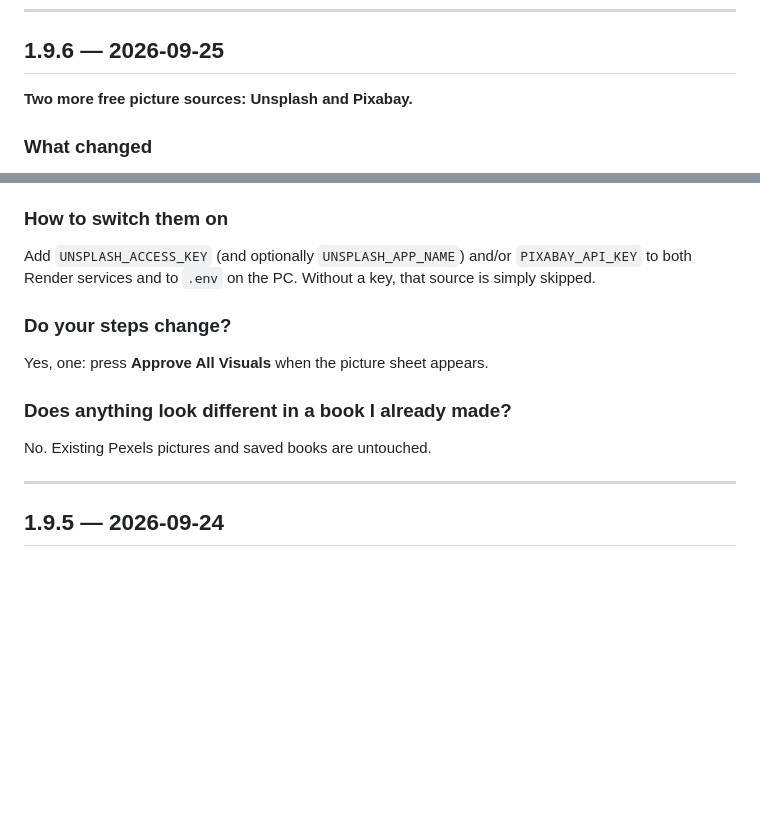
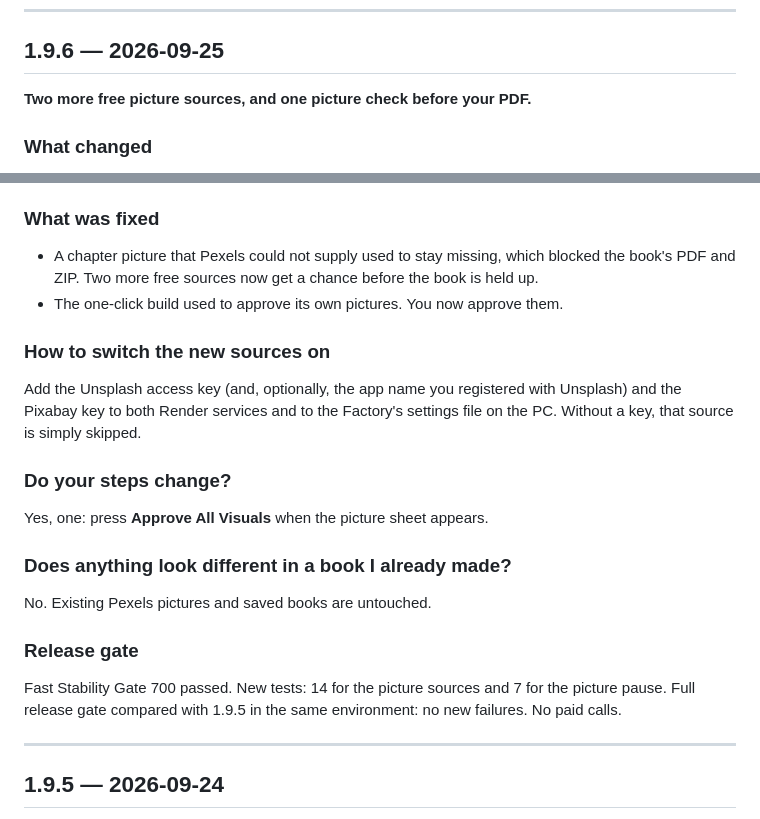
Before and after one commit to laantab/Digital-Product-Factory, a Markdown page: CHANGELOG.md, 2 parts joined by grey strips. GitHub-like rendering; blank space fills up the shorter version.

Commit message:
Factory 1.9.6: changelog entry in the required format (What was fixed, steps, Release gate); no key names

```diff
--- a/CHANGELOG.md
+++ b/CHANGELOG.md
@@ -7,7 +7,7 @@ The version shown in the bottom-left of the app matches the newest entry here.
 
 ## 1.9.6 — 2026-09-25
 
-**Two more free picture sources: Unsplash and Pixabay.**
+**Two more free picture sources, and one picture check before your PDF.**
 
 ### What changed
 
@@ -29,11 +29,19 @@ The version shown in the bottom-left of the app matches the newest entry here.
   Visuals** once and the build carries on by itself to the PDF and ZIP.
   While it waits, nothing runs and nothing is spent.
 
-### How to switch them on
-
-Add `UNSPLASH_ACCESS_KEY` (and optionally `UNSPLASH_APP_NAME`) and/or
-`PIXABAY_API_KEY` to both Render services and to `.env` on the PC. Without a
-key, that source is simply skipped.
+### What was fixed
+
+- A chapter picture that Pexels could not supply used to stay missing, which
+  blocked the book's PDF and ZIP. Two more free sources now get a chance
+  before the book is held up.
+- The one-click build used to approve its own pictures. You now approve them.
+
+### How to switch the new sources on
+
+Add the Unsplash access key (and, optionally, the app name you registered
+with Unsplash) and the Pixabay key to both Render services and to the
+Factory's settings file on the PC. Without a key, that source is simply
+skipped.
 
 ### Do your steps change?
 
@@ -42,6 +50,12 @@ Yes, one: press **Approve All Visuals** when the picture sheet appears.
 ### Does anything look different in a book I already made?
 
 No. Existing Pexels pictures and saved books are untouched.
+
+### Release gate
+
+Fast Stability Gate 700 passed. New tests: 14 for the picture sources and 7
+for the picture pause. Full release gate compared with 1.9.5 in the same
+environment: no new failures. No paid calls.
 
 ---
 
```
